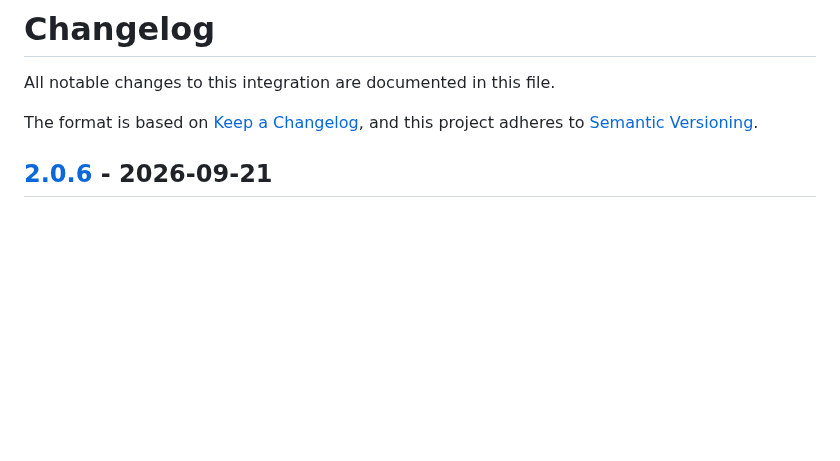
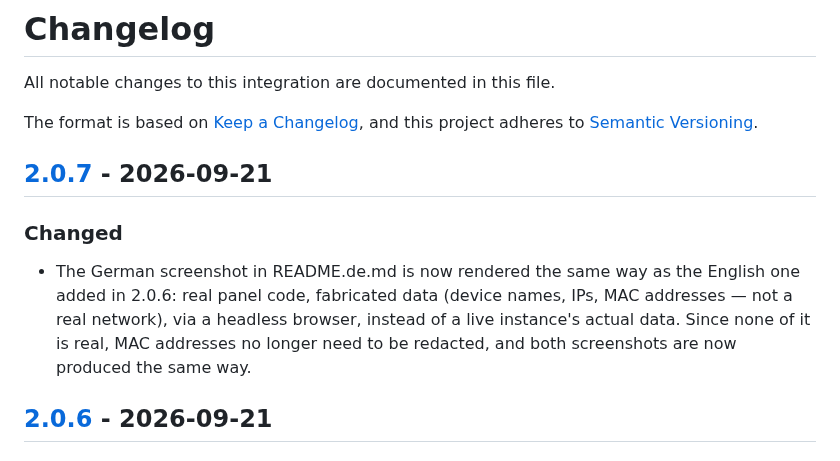
Before and after one commit to Diegofuego871/unifi_dynamic, a Markdown page: CHANGELOG.md, the part around one of its changes. GitHub-like rendering; blank space fills up the shorter version.

```diff
--- a/CHANGELOG.md
+++ b/CHANGELOG.md
@@ -4,6 +4,17 @@ All notable changes to this integration are documented in this file.
 
 The format is based on [Keep a Changelog](https://keepachangelog.com/en/1.1.0/),
 and this project adheres to [Semantic Versioning](https://semver.org/).
+
+## [2.0.7] - 2026-09-21
+
+### Changed
+
+- The German screenshot in README.de.md is now rendered the same way as
+  the English one added in 2.0.6: real panel code, fabricated data (device
+  names, IPs, MAC addresses — not a real network), via a headless browser,
+  instead of a live instance's actual data. Since none of it is real, MAC
+  addresses no longer need to be redacted, and both screenshots are now
+  produced the same way.
 
 ## [2.0.6] - 2026-09-21
 
```
Also changed, not shown: other parts of CHANGELOG.md (+1 -0 lines), README.de.md (+4 -1 lines), docs/panel-screenshot.png, 1 other file.
